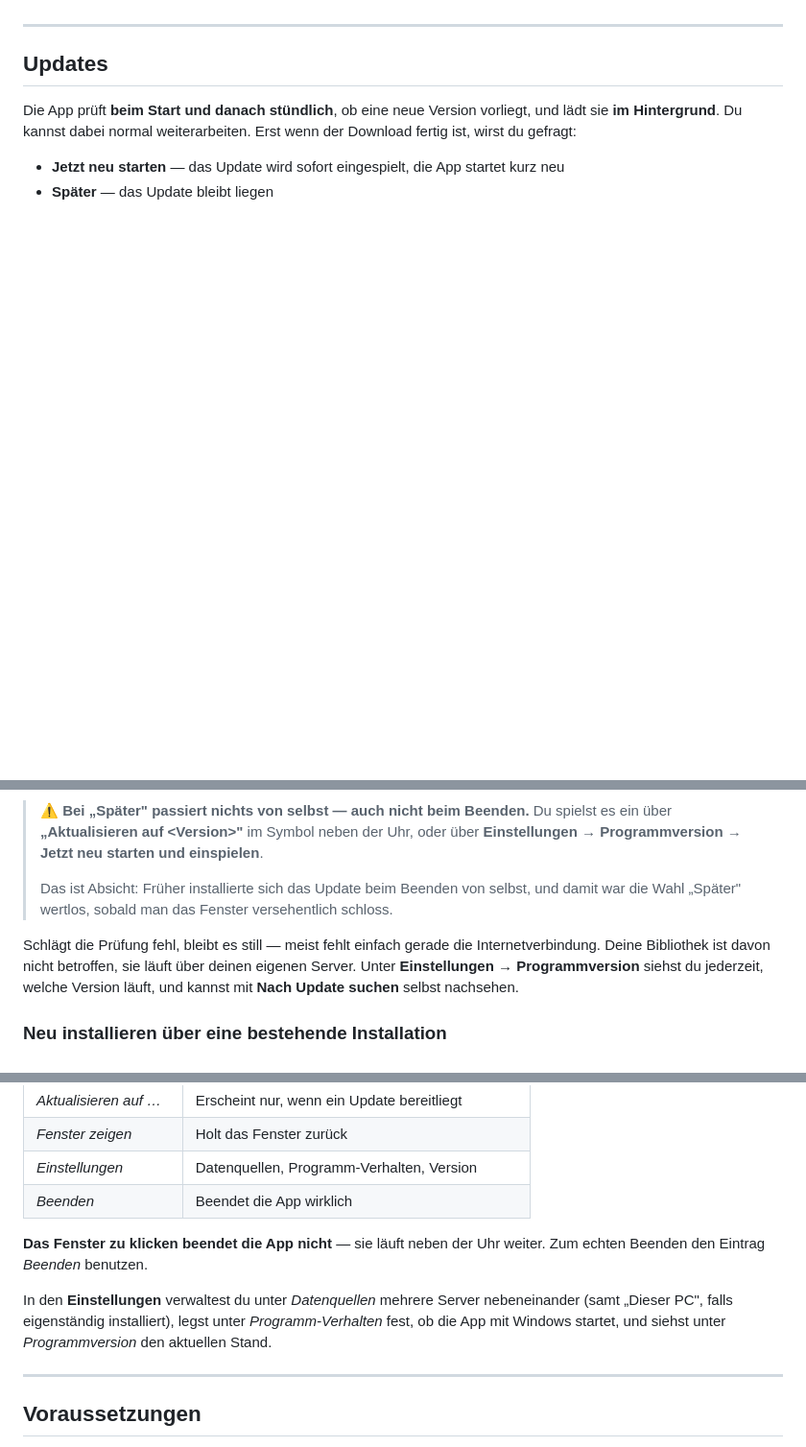
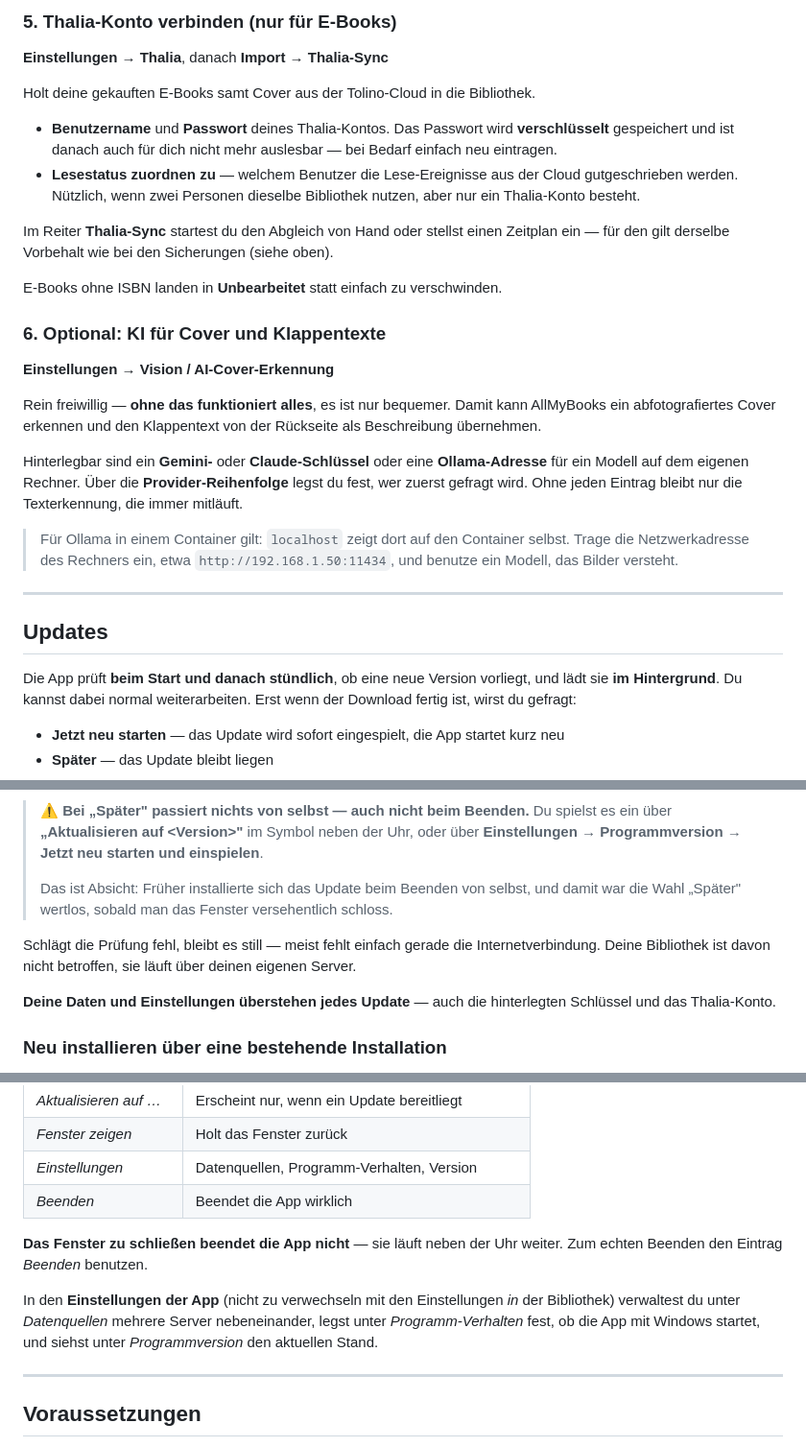
Before and after one commit to Bl4ck969/AllMyBooks-releases, a Markdown page: README.md, 3 parts joined by grey strips. Shown at 96% size. Rendered like a GitHub page; blank space fills up the shorter version.

```diff
--- a/README.md
+++ b/README.md
@@ -51,3 +107,25 @@ Die Installation läuft **ohne Administratorrechte** und landet in deinem Benutz
+### 5. Thalia-Konto verbinden (nur für E-Books)
+
+**Einstellungen → Thalia**, danach **Import → Thalia-Sync**
+
+Holt deine gekauften E-Books samt Cover aus der Tolino-Cloud in die Bibliothek.
+
+- **Benutzername** und **Passwort** deines Thalia-Kontos. Das Passwort wird **verschlüsselt** gespeichert und ist danach auch für dich nicht mehr auslesbar — bei Bedarf einfach neu eintragen.
+- **Lesestatus zuordnen zu** — welchem Benutzer die Lese-Ereignisse aus der Cloud gutgeschrieben werden. Nützlich, wenn zwei Personen dieselbe Bibliothek nutzen, aber nur ein Thalia-Konto besteht.
+
+Im Reiter **Thalia-Sync** startest du den Abgleich von Hand oder stellst einen Zeitplan ein — für den gilt derselbe Vorbehalt wie bei den Sicherungen (siehe oben).
+
+E-Books ohne ISBN landen in **Unbearbeitet** statt einfach zu verschwinden.
+
+### 6. Optional: KI für Cover und Klappentexte
+
+**Einstellungen → Vision / AI-Cover-Erkennung**
+
+Rein freiwillig — **ohne das funktioniert alles**, es ist nur bequemer. Damit kann AllMyBooks ein abfotografiertes Cover erkennen und den Klappentext von der Rückseite als Beschreibung übernehmen.
+
+Hinterlegbar sind ein **Gemini-** oder **Claude-Schlüssel** oder eine **Ollama-Adresse** für ein Modell auf dem eigenen Rechner. Über die **Provider-Reihenfolge** legst du fest, wer zuerst gefragt wird. Ohne jeden Eintrag bleibt nur die Texterkennung, die immer mitläuft.
+
+> Für Ollama in einem Container gilt: `localhost` zeigt dort auf den Container selbst. Trage die Netzwerkadresse des Rechners ein, etwa `http://192.168.1.50:11434`, und benutze ein Modell, das Bilder versteht.
 
 ---
 
@@ -63,7 +141,9 @@ Die App prüft **beim Start und danach stündlich**, ob eine neue Version vorlie
 >
 > Das ist Absicht: Früher installierte sich das Update beim Beenden von selbst, und damit war die Wahl „Später" wertlos, sobald man das Fenster versehentlich schloss.
 
-Schlägt die Prüfung fehl, bleibt es still — meist fehlt einfach gerade die Internetverbindung. Deine Bibliothek ist davon nicht betroffen, sie läuft über deinen eigenen Server. Unter **Einstellungen → Programmversion** siehst du jederzeit, welche Version läuft, und kannst mit **Nach Update suchen** selbst nachsehen.
+Schlägt die Prüfung fehl, bleibt es still — meist fehlt einfach gerade die Internetverbindung. Deine Bibliothek ist davon nicht betroffen, sie läuft über deinen eigenen Server.
+
+**Deine Daten und Einstellungen überstehen jedes Update** — auch die hinterlegten Schlüssel und das Thalia-Konto.
 
 ### Neu installieren über eine bestehende Installation
 
@@ -84,9 +164,9 @@ Der Installer **fragt die Betriebsart kein zweites Mal** — er merkt sich deine
 | *Einstellungen* | Datenquellen, Programm-Verhalten, Version |
 | *Beenden* | Beendet die App wirklich |
 
-**Das Fenster zu klicken beendet die App nicht** — sie läuft neben der Uhr weiter. Zum echten Beenden den Eintrag *Beenden* benutzen.
+**Das Fenster zu schließen beendet die App nicht** — sie läuft neben der Uhr weiter. Zum echten Beenden den Eintrag *Beenden* benutzen.
 
-In den **Einstellungen** verwaltest du unter *Datenquellen* mehrere Server nebeneinander (samt „Dieser PC", falls eigenständig installiert), legst unter *Programm-Verhalten* fest, ob die App mit Windows startet, und siehst unter *Programmversion* den aktuellen Stand.
+In den **Einstellungen der App** (nicht zu verwechseln mit den Einstellungen *in* der Bibliothek) verwaltest du unter *Datenquellen* mehrere Server nebeneinander, legst unter *Programm-Verhalten* fest, ob die App mit Windows startet, und siehst unter *Programmversion* den aktuellen Stand.
 
 ---
 
```
Also changed, not shown: other parts of README.md (+58 -2 lines).
